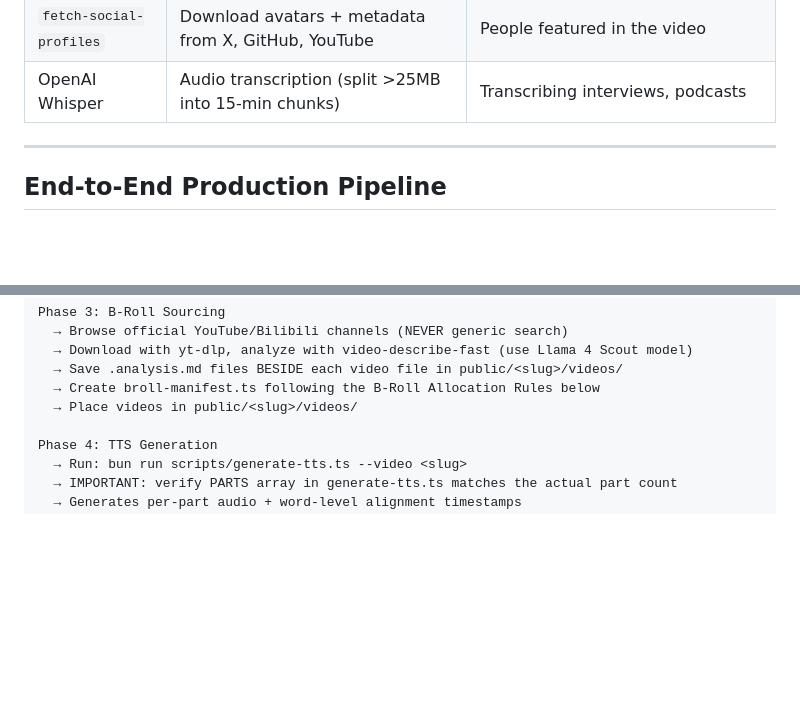
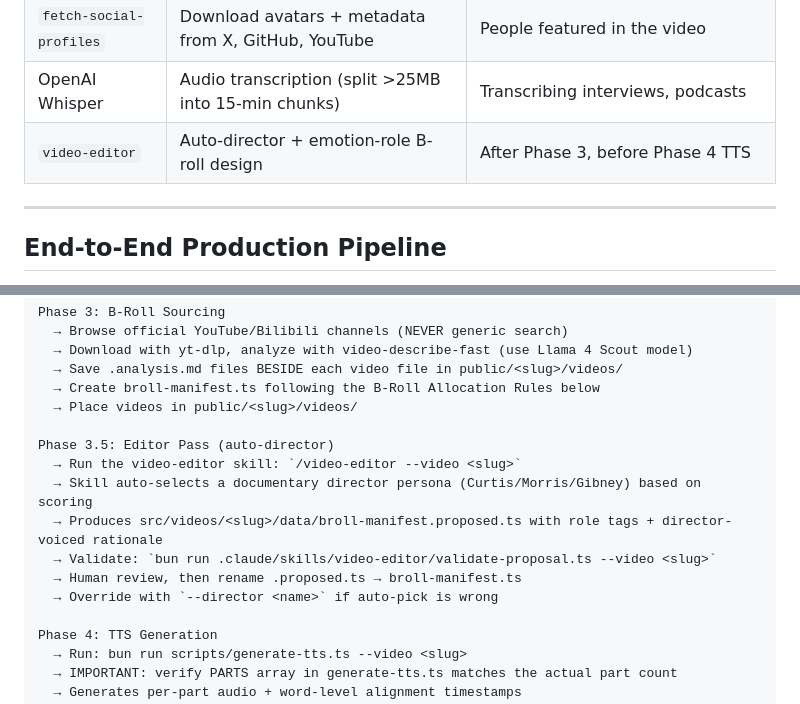
Before and after one commit to losdwind/hackstudio-lite, a Markdown page: CLAUDE.md, 2 parts joined by grey strips. Drawn GitHub-style; blank space fills up the shorter version.

Commit message:
docs: add Phase 3.5 Editor Pass with auto-director selection

```diff
--- a/CLAUDE.md
+++ b/CLAUDE.md
@@ -84,6 +84,7 @@ Do NOT start scriptwriting until the research folder is rich enough. Each video
 | `web-access` | Full browser automation | Sites that block API access |
 | `fetch-social-profiles` | Download avatars + metadata from X, GitHub, YouTube | People featured in the video |
 | OpenAI Whisper | Audio transcription (split >25MB into 15-min chunks) | Transcribing interviews, podcasts |
+| `video-editor` | Auto-director + emotion-role B-roll design | After Phase 3, before Phase 4 TTS |
 
 ---
 
@@ -117,6 +118,14 @@ Phase 3: B-Roll Sourcing
   → Save .analysis.md files BESIDE each video file in public/<slug>/videos/
   → Create broll-manifest.ts following the B-Roll Allocation Rules below
   → Place videos in public/<slug>/videos/
+
+Phase 3.5: Editor Pass (auto-director)
+  → Run the video-editor skill: `/video-editor --video <slug>`
+  → Skill auto-selects a documentary director persona (Curtis/Morris/Gibney) based on scoring
+  → Produces src/videos/<slug>/data/broll-manifest.proposed.ts with role tags + director-voiced rationale
+  → Validate: `bun run .claude/skills/video-editor/validate-proposal.ts --video <slug>`
+  → Human review, then rename .proposed.ts → broll-manifest.ts
+  → Override with `--director <name>` if auto-pick is wrong
 
 Phase 4: TTS Generation
   → Run: bun run scripts/generate-tts.ts --video <slug>
```
